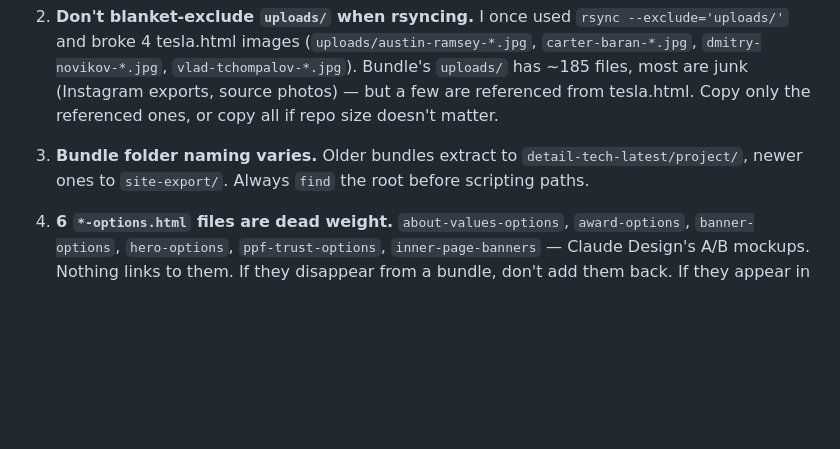
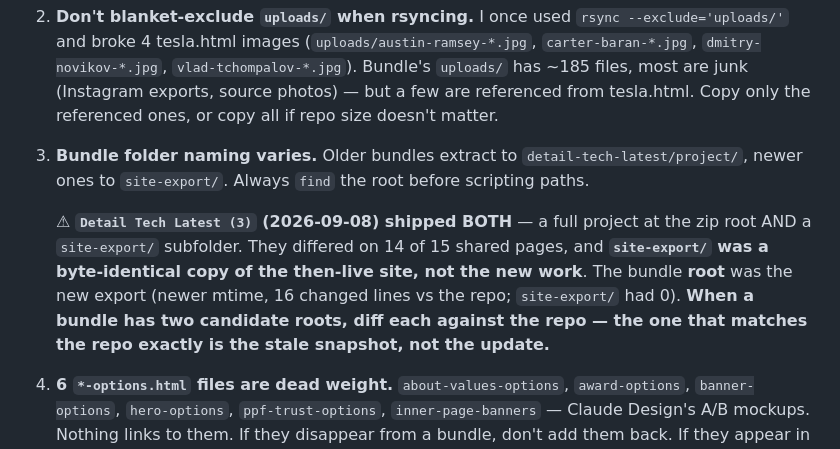
Before and after one commit to argon-media/detail-tech, a Markdown page: CLAUDE.md, the part around the change. GitHub-like rendering; blank space fills up the shorter version.

Commit message:
Note the two-root bundle trap in gotcha #3
Detail Tech Latest (3) shipped both a project at the zip root and a
site-export/ subfolder. site-export/ was a byte-identical copy of the
live site; the root was the new work. Diffing each against the repo is
what tells them apart.

```diff
--- a/CLAUDE.md
+++ b/CLAUDE.md
@@ -114,6 +114,13 @@ That's it. `detailtech.argon-devsite.com` auto-updates from the same Vercel prod
 
 3. **Bundle folder naming varies.** Older bundles extract to `detail-tech-latest/project/`, newer ones to `site-export/`. Always `find` the root before scripting paths.
 
+   ⚠ **`Detail Tech Latest (3)` (2026-09-08) shipped BOTH** — a full project at the zip root AND a
+   `site-export/` subfolder. They differed on 14 of 15 shared pages, and **`site-export/` was a
+   byte-identical copy of the then-live site, not the new work**. The bundle **root** was the new
+   export (newer mtime, 16 changed lines vs the repo; `site-export/` had 0).
+   **When a bundle has two candidate roots, diff each against the repo — the one that matches the
+   repo exactly is the stale snapshot, not the update.**
+
 4. **6 `*-options.html` files are dead weight.** `about-values-options`, `award-options`, `banner-options`, `hero-options`, `ppf-trust-options`, `inner-page-banners` — Claude Design's A/B mockups. Nothing links to them. If they disappear from a bundle, don't add them back. If they appear in a new bundle, don't feel obligated to ship.
 
 5. **Site-wide footer is the Tesla footer.** In July 2026 I unified all page footers to match `tesla.html`'s footer (which has an extra "Quick links" column: Tesla, About, Reviews, Blog, Contact). Later bundles preserve this. If a future bundle regresses one page's footer, re-run the tesla-footer sync — script pattern is preserved in git history under commit "Unify site footer across all pages using Tesla page footer as canonical".
```
